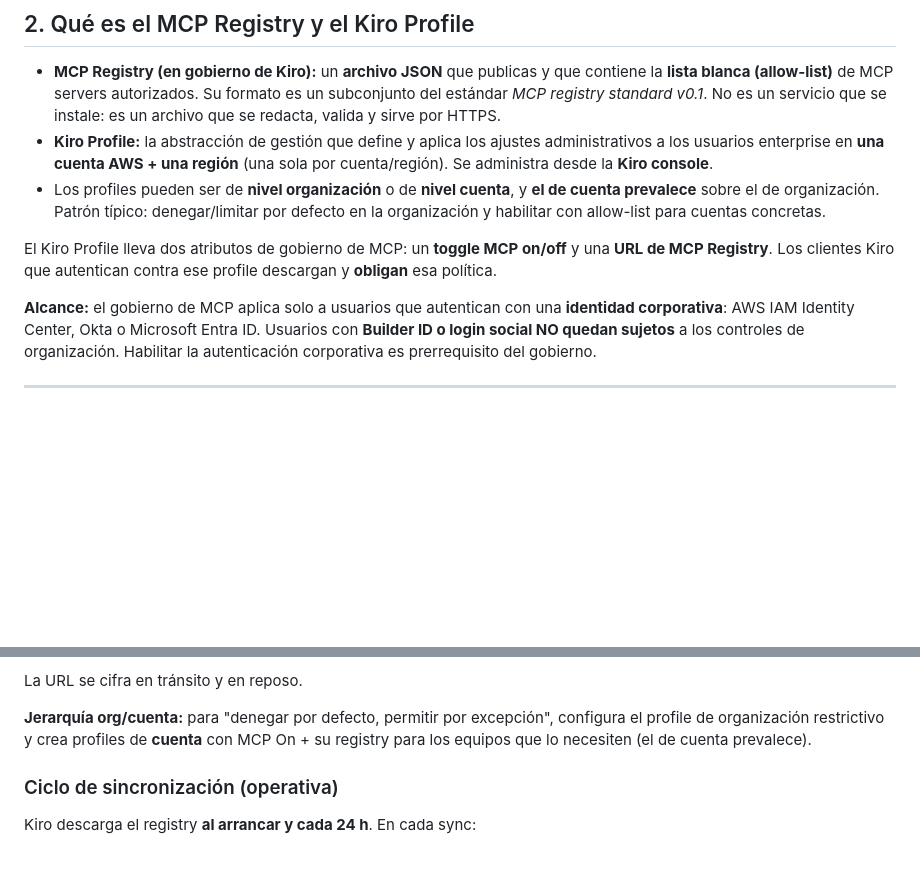
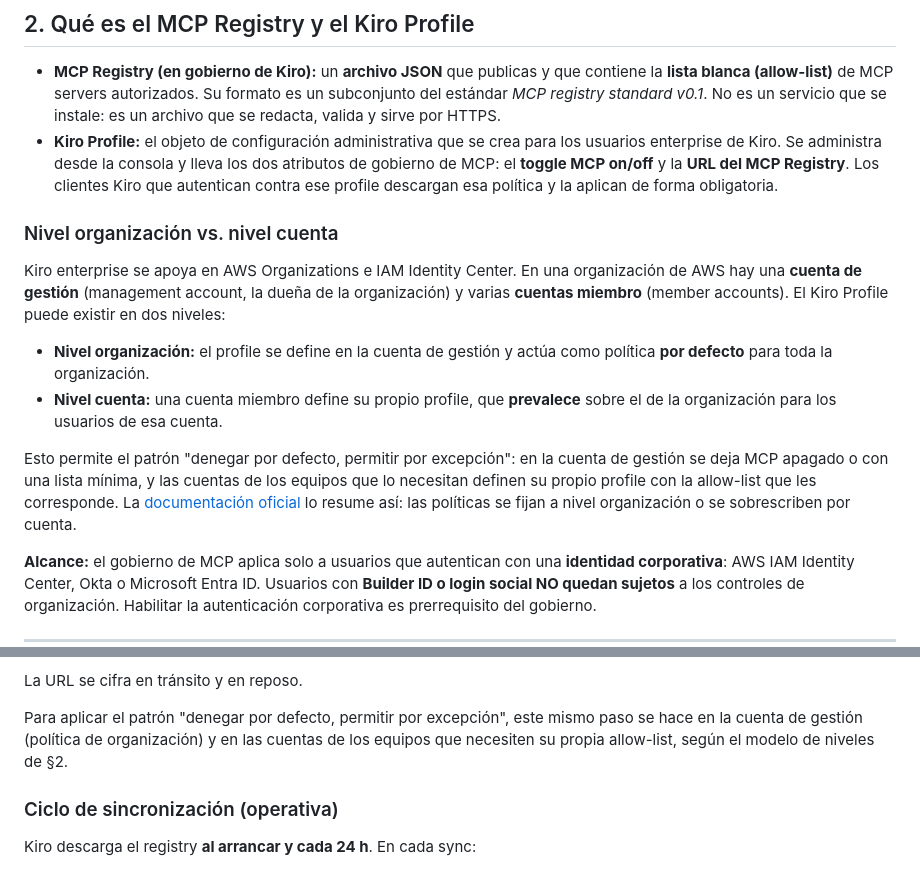
Before and after one commit to hmancinifranco/guides, a Markdown page: kiro-govern/mcp-governance/manual-gobierno-mcp-kiro.md, 2 parts joined by grey strips. Drawn GitHub-style; blank space fills up the shorter version.

Commit message:
docs: explain org-level vs account-level profile model (AWS Organizations)

```diff
--- a/kiro-govern/mcp-governance/manual-gobierno-mcp-kiro.md
+++ b/kiro-govern/mcp-governance/manual-gobierno-mcp-kiro.md
@@ -58,16 +58,29 @@ Kiro lo hace automáticamente cuando el server está permitido.
   contiene la **lista blanca (allow-list)** de MCP servers autorizados. Su formato
   es un subconjunto del estándar *MCP registry standard v0.1*. No es un servicio que
   se instale: es un archivo que se redacta, valida y sirve por HTTPS.
-- **Kiro Profile:** la abstracción de gestión que define y aplica los ajustes
-  administrativos a los usuarios enterprise en **una cuenta AWS + una región**
-  (una sola por cuenta/región). Se administra desde la **Kiro console**.
-- Los profiles pueden ser de **nivel organización** o de **nivel cuenta**, y **el de
-  cuenta prevalece** sobre el de organización. Patrón típico: denegar/limitar por
-  defecto en la organización y habilitar con allow-list para cuentas concretas.
+- **Kiro Profile:** el objeto de configuración administrativa que se crea para los
+  usuarios enterprise de Kiro. Se administra desde la consola y lleva los dos
+  atributos de gobierno de MCP: el **toggle MCP on/off** y la **URL del MCP Registry**.
+  Los clientes Kiro que autentican contra ese profile descargan esa política y la
+  aplican de forma obligatoria.
 
-El Kiro Profile lleva dos atributos de gobierno de MCP: un **toggle MCP on/off** y
-una **URL de MCP Registry**. Los clientes Kiro que autentican contra ese profile
-descargan y **obligan** esa política.
+### Nivel organización vs. nivel cuenta
+
+Kiro enterprise se apoya en AWS Organizations e IAM Identity Center. En una
+organización de AWS hay una **cuenta de gestión** (management account, la dueña de la
+organización) y varias **cuentas miembro** (member accounts). El Kiro Profile puede
+existir en dos niveles:
+
+- **Nivel organización:** el profile se define en la cuenta de gestión y actúa como
+  política **por defecto** para toda la organización.
+- **Nivel cuenta:** una cuenta miembro define su propio profile, que **prevalece**
+  sobre el de la organización para los usuarios de esa cuenta.
+
+Esto permite el patrón "denegar por defecto, permitir por excepción": en la cuenta de
+gestión se deja MCP apagado o con una lista mínima, y las cuentas de los equipos que
+lo necesitan definen su propio profile con la allow-list que les corresponde. La
+[documentación oficial](https://kiro.dev/docs/enterprise/governance/mcp/) lo resume
+así: las políticas se fijan a nivel organización o se sobrescriben por cuenta.
 
 **Alcance:** el gobierno de MCP aplica solo a usuarios que autentican con una
 **identidad corporativa**: AWS IAM Identity Center, Okta o Microsoft Entra ID.
@@ -177,9 +190,9 @@ Así controlas el acceso por red, tienes versionado del objeto y un dominio prop
 
 La URL se cifra en tránsito y en reposo.
 
-**Jerarquía org/cuenta:** para "denegar por defecto, permitir por excepción",
-configura el profile de organización restrictivo y crea profiles de **cuenta** con
-MCP On + su registry para los equipos que lo necesiten (el de cuenta prevalece).
+Para aplicar el patrón "denegar por defecto, permitir por excepción", este
+mismo paso se hace en la cuenta de gestión (política de organización) y en las cuentas
+de los equipos que necesiten su propia allow-list, según el modelo de niveles de §2.
 
 ### Ciclo de sincronización (operativa)
 
```
